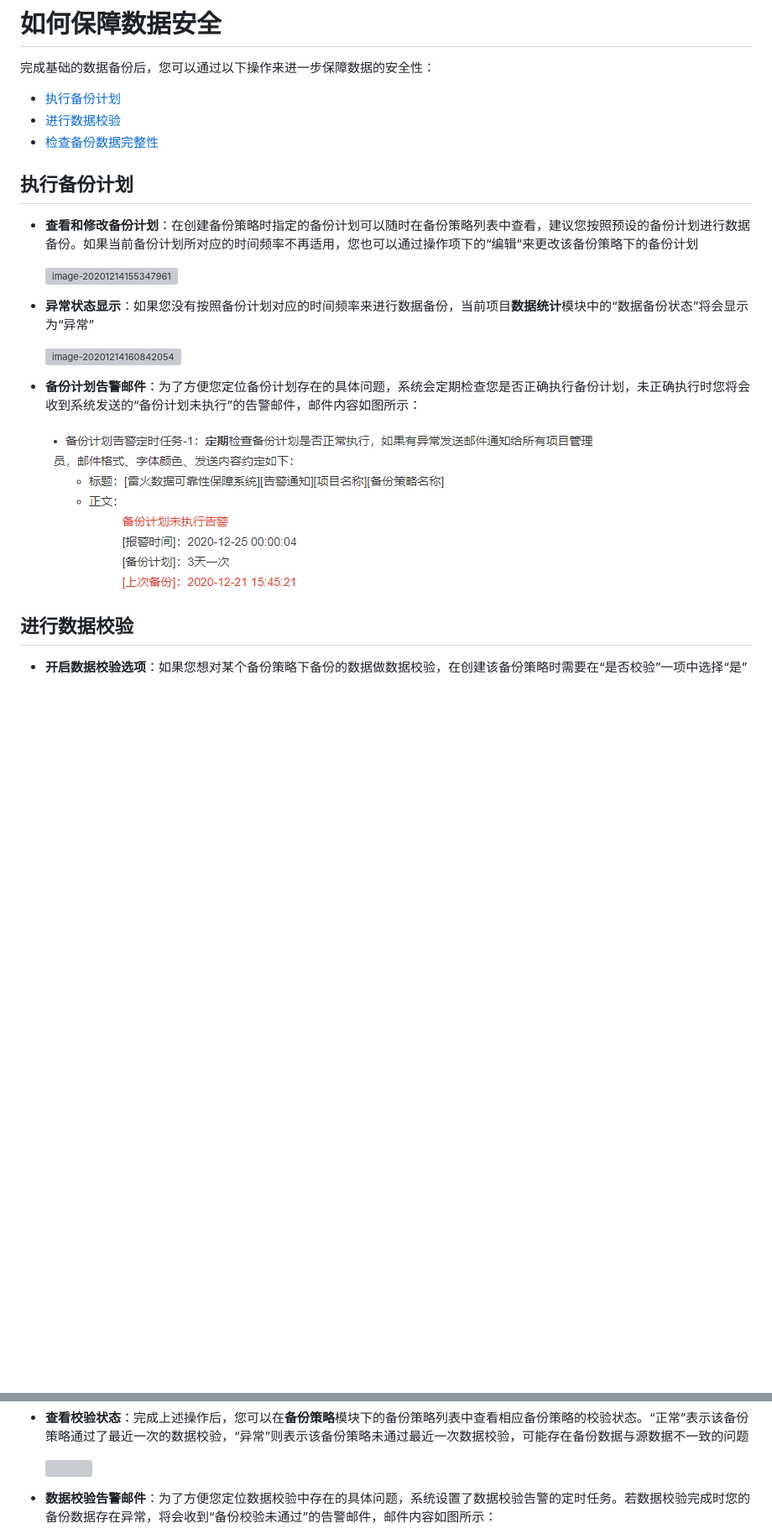
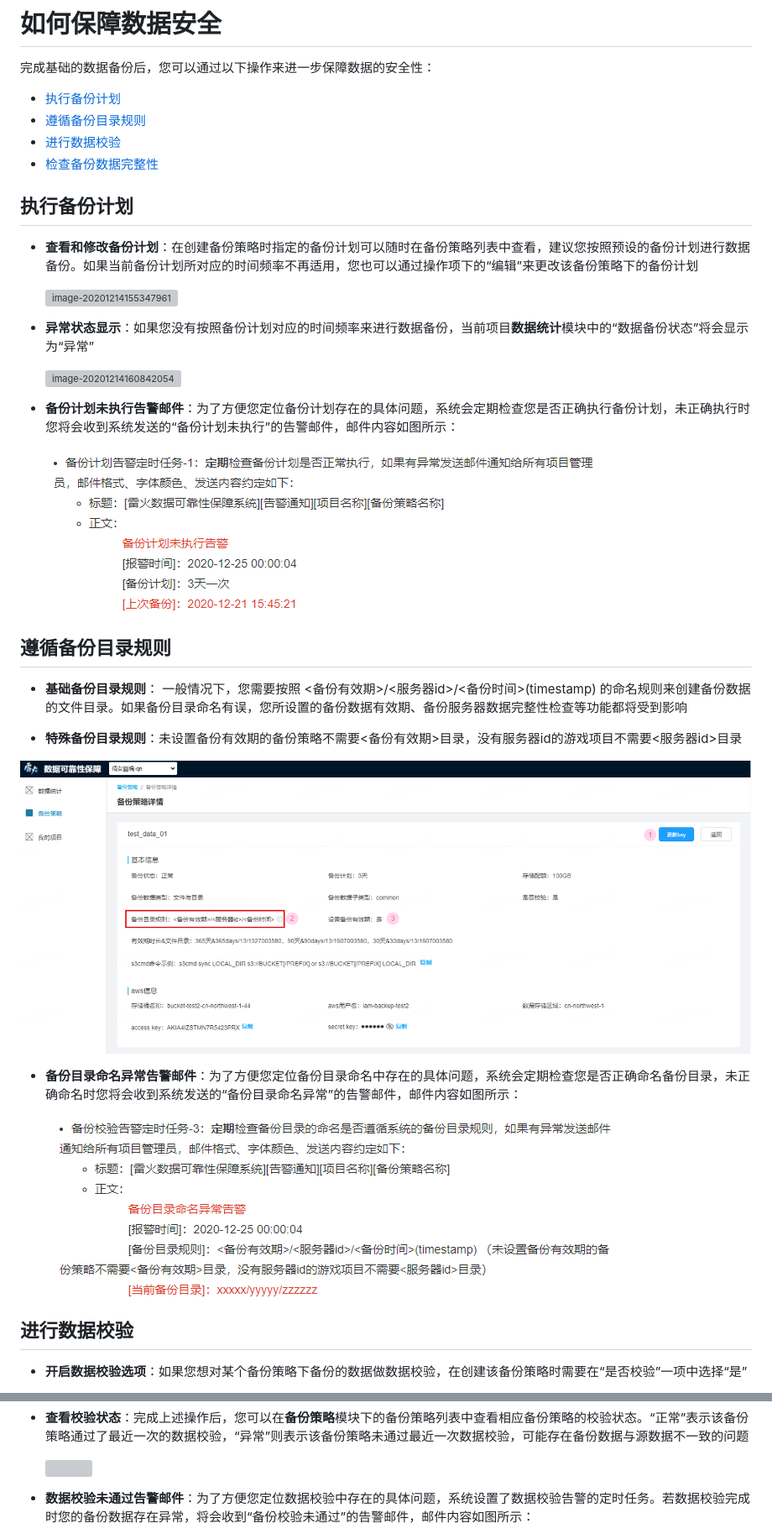
Before and after one commit to Melozx/data_01, a Markdown page: 快速入门/如何保障数据安全.md, 2 parts joined by grey strips. Shown: that part at 84% size. GitHub-like rendering; pictures changed too: img/image-20201217103338582.png (added), img/image-20201217142028511.png (added); blank space fills up the shorter version; grey boxes are pictures that could not be loaded.

```diff
--- a/快速入门/如何保障数据安全.md
+++ b/快速入门/如何保障数据安全.md
@@ -3,6 +3,7 @@
 完成基础的数据备份后，您可以通过以下操作来进一步保障数据的安全性：
 
 - [执行备份计划](#执行备份计划)
+- [遵循备份目录规则](#遵循备份目录规则)
 - [进行数据校验](#进行数据校验)
 - [检查备份数据完整性](#检查备份数据完整性)
 
@@ -16,9 +17,23 @@
 
   ![image-20201214160842054](../img/image-20201214160842054.png)
 
-- **备份计划告警邮件**：为了方便您定位备份计划存在的具体问题，系统会定期检查您是否正确执行备份计划，未正确执行时您将会收到系统发送的“备份计划未执行”的告警邮件，邮件内容如图所示：
+- **备份计划未执行告警邮件**：为了方便您定位备份计划存在的具体问题，系统会定期检查您是否正确执行备份计划，未正确执行时您将会收到系统发送的“备份计划未执行”的告警邮件，邮件内容如图所示：
 
   ![image-20201214161735324](../img/image-20201214161735324.png)
+
+## 遵循备份目录规则
+
+- **基础备份目录规则**： 一般情况下，您需要按照 <备份有效期>/<服务器id>/<备份时间>(timestamp) 的命名规则来创建备份数据的文件目录。如果备份目录命名有误，您所设置的备份数据有效期、备份服务器数据完整性检查等功能都将受到影响
+
+- **特殊备份目录规则**：未设置备份有效期的备份策略不需要<备份有效期>目录，没有服务器id的游戏项目不需要<服务器id>目录
+
+![image-20201217142028511](../img/image-20201217142028511.png)
+
+- **备份目录命名异常告警邮件**：为了方便您定位备份目录命名中存在的具体问题，系统会定期检查您是否正确命名备份目录，未正确命名时您将会收到系统发送的“备份目录命名异常”的告警邮件，邮件内容如图所示：
+
+  ![image-20201217103338582](../img/image-20201217103338582.png)
+
+
 
 ## 进行数据校验
 
@@ -34,7 +49,7 @@
 
   ![](../data-reliability-doc-masterdocsimg/测试-3.png)
 
-- **数据校验告警邮件**：为了方便您定位数据校验中存在的具体问题，系统设置了数据校验告警的定时任务。若数据校验完成时您的备份数据存在异常，将会收到“备份校验未通过”的告警邮件，邮件内容如图所示：
+- **数据校验未通过告警邮件**：为了方便您定位数据校验中存在的具体问题，系统设置了数据校验告警的定时任务。若数据校验完成时您的备份数据存在异常，将会收到“备份校验未通过”的告警邮件，邮件内容如图所示：
 
   ![image-20201214162040153](../img/image-20201214162040153.png)
 
```
Also changed, not shown: other parts of 快速入门/如何保障数据安全.md (+1 -1 lines), data-reliability-doc-masterdocsimg/备份数据服务器id缺失告警邮件.png (added), img/image-20201217142136420.png (added), 2 other files.
